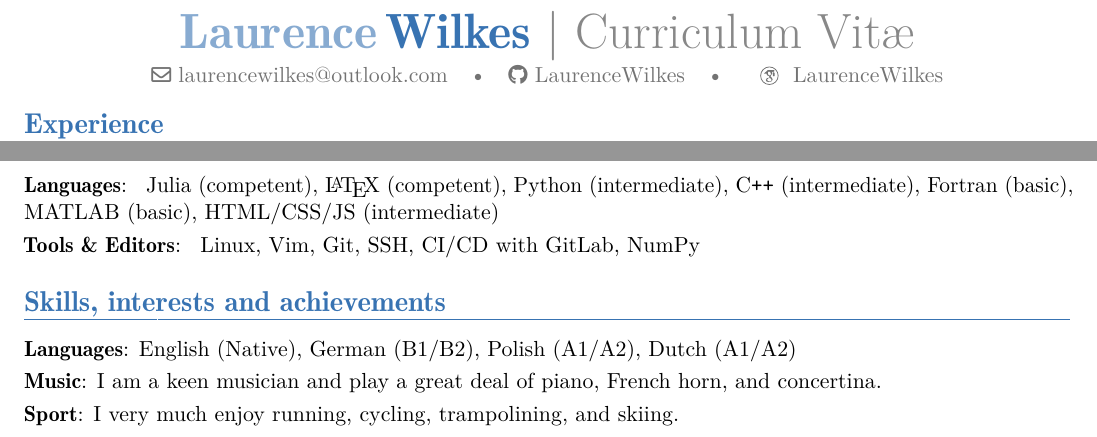
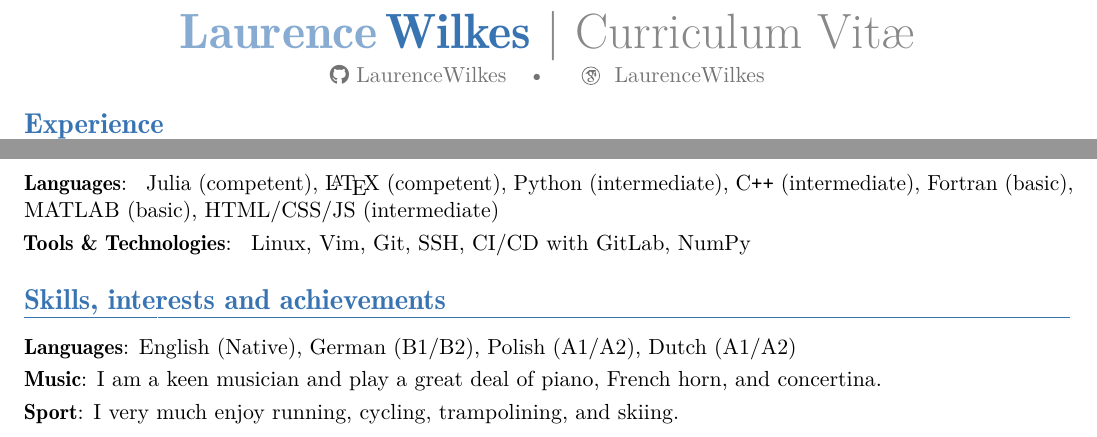
Before and after one commit to LaurenceWilkes/CurriculumVitae, a LaTeX CV (cv.tex): two parts of the page, joined at a grey line, cut so that both start at the same text. Compiled offline with pdfLaTeX.

Commit message:
Small update to cv

```diff
--- a/cv.tex
+++ b/cv.tex
@@ -48,16 +48,11 @@
 % personal data
 \name{Laurence}{Wilkes}
 \title{Curriculum Vit\ae{}}                               % optional, remove / comment the line if not wanted
-\email{laurencewilkes@outlook.com}                               % optional, remove / comment the line if not wanted
 
 \social[github]{LaurenceWilkes}                              % optional, remove / comment the line if not wanted
 
 %\social[orcid]{0000-0003-4770-4980}                  % optional, remove / comment the line if not wanted
-%\social[researchgate]{jdoe}                        % optional, remove / comment the line if not wanted
-%\social[researcherid]{jdoe}                        % optional, remove / comment the line if not wanted
 \social[googlescholar]{LaurenceWilkes}            % optional, remove / comment the line if not wanted
-
-%\social[arxiv]{doe\_j\_1}                          % optional, remove / comment the line if not wanted
 
 
 %----------------------------------------------------------------------------------
@@ -120,7 +115,7 @@
 \cvitem{\textbf{Languages}}{
   Julia (competent), \LaTeX{} (competent), Python (intermediate), C\texttt{++} (intermediate), Fortran (basic), MATLAB (basic), HTML/CSS/JS (intermediate)
 }
-\cvitem{\textbf{Tools \& Editors}}{
+\cvitem{\textbf{Tools \& Technologies}}{
   Linux, Vim, Git, SSH, CI/CD with GitLab, NumPy
 }
 \section{Skills, interests and achievements}
```
Also changed, not shown: cv.tex (9 more changed lines).
